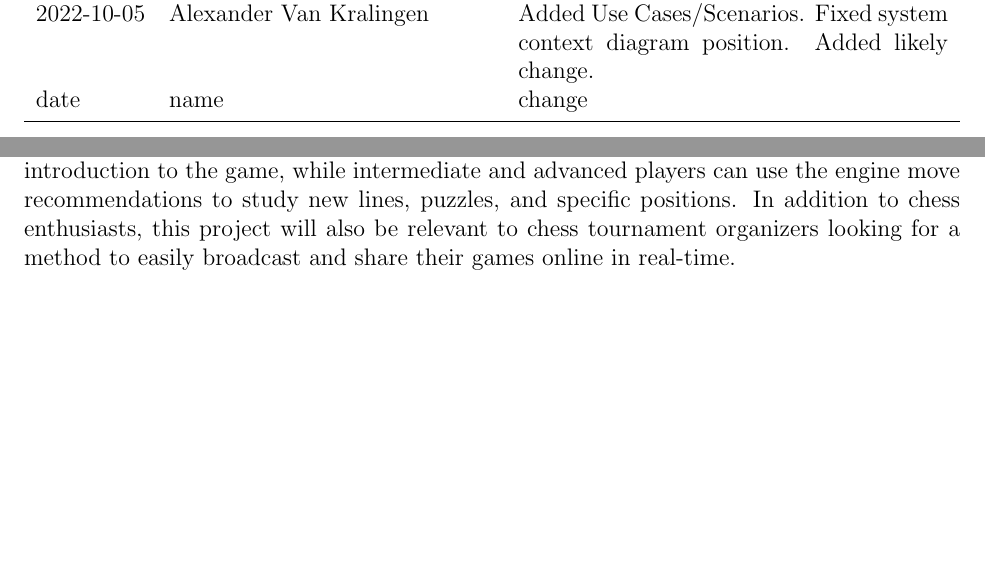
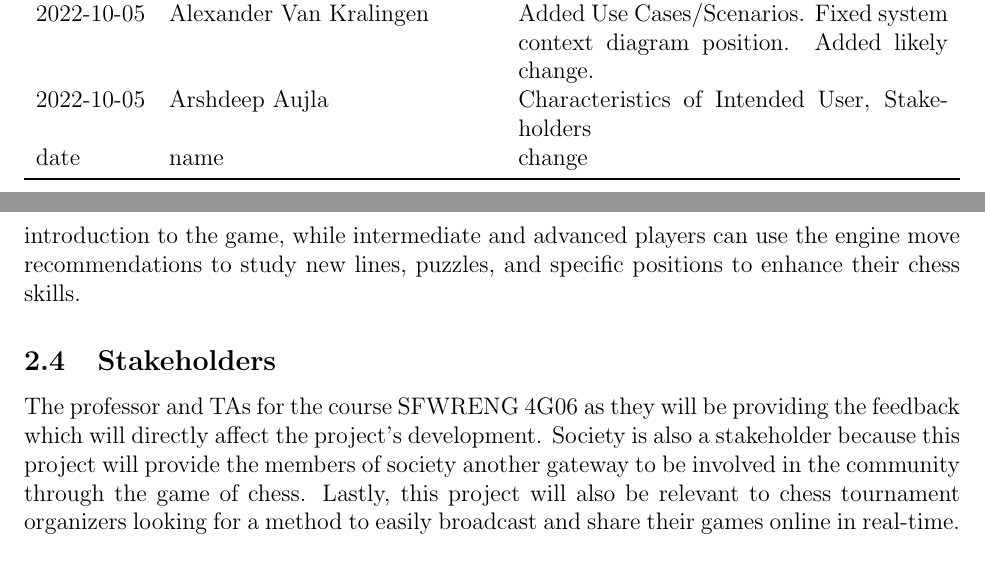
Before and after one commit to JonCels/chess-connect, a LaTeX document (docs/SRS/SRS.tex): two parts of pages 4 and 7 of 22, joined at a grey line, cut so that both start at the same text, the shorter picture padded with empty space. Compiled offline with pdfLaTeX.

Commit message:
added stakeholder and users

```diff
--- a/docs/SRS/SRS.tex
+++ b/docs/SRS/SRS.tex
@@ -63,6 +63,7 @@
 2022-10-05 & Rupinder Nagra, Jonathan Cels & Functional Requirements\\
 2022-10-05 & Arshdeep Aujla & Constraints\\
 2022-10-05 & Alexander Van Kralingen & Added Use Cases/Scenarios. Fixed system context diagram position. Added likely change.\\
+2022-10-05 & Arshdeep Aujla & Characteristics of Intended User, Stakeholders\\
 date & name & change\\
 \bottomrule
 \end{tabularx}
@@ -138,7 +138,10 @@ diagrams, and mathematical notation. Readers should also have a university-level
 {This project will assist chess players of any level that are looking for a tool to help them learn and study the game. For beginners,
 the board serves as a learning tutorial and a general introduction to the game, while intermediate and advanced players can use the
-engine move recommendations to study new lines, puzzles, and specific positions. In addition to chess enthusiasts, this project will
-also be relevant to chess tournament organizers looking for a method to easily broadcast and share their games online in real-time. }
+engine move recommendations to study new lines, puzzles, and specific positions to enhance their chess skills.}
+\subsection{Stakeholders}
+{The professor and TAs for the course SFWRENG 4G06 as they will be providing the feedback which will directly affect the project’s development.
+Society is also a stakeholder because this project will provide the members of society another gateway to be involved in the community through the game of chess. Lastly, this project will
+also be relevant to chess tournament organizers looking for a method to easily broadcast and share their games online in real-time.}
 
 \section{Problem Description}
 
```
Also changed, not shown: docs/SRS/SRS.pdf, docs/SRS/SRS.tex (1 more changed lines).
